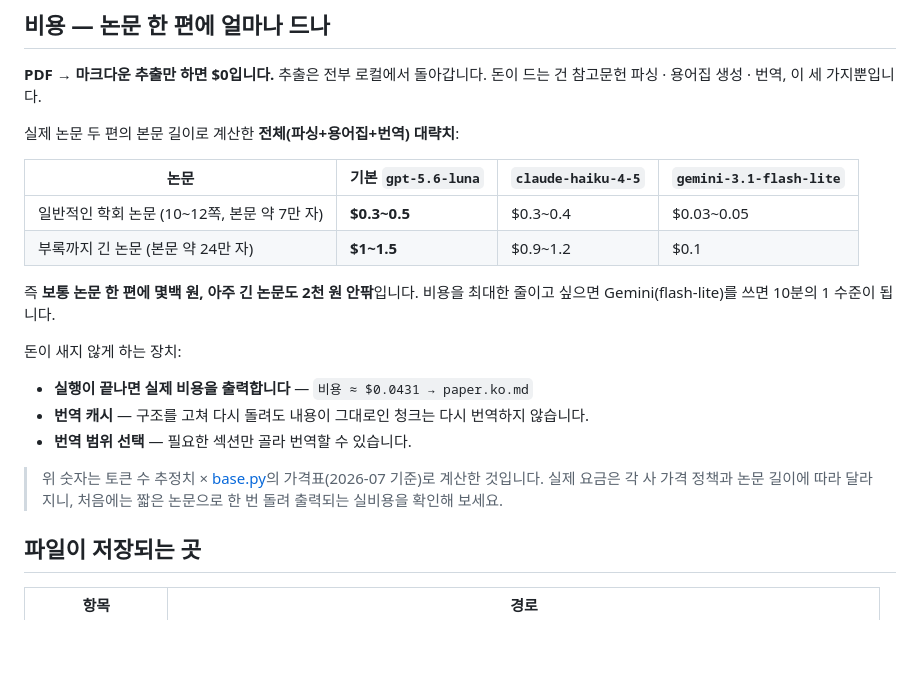
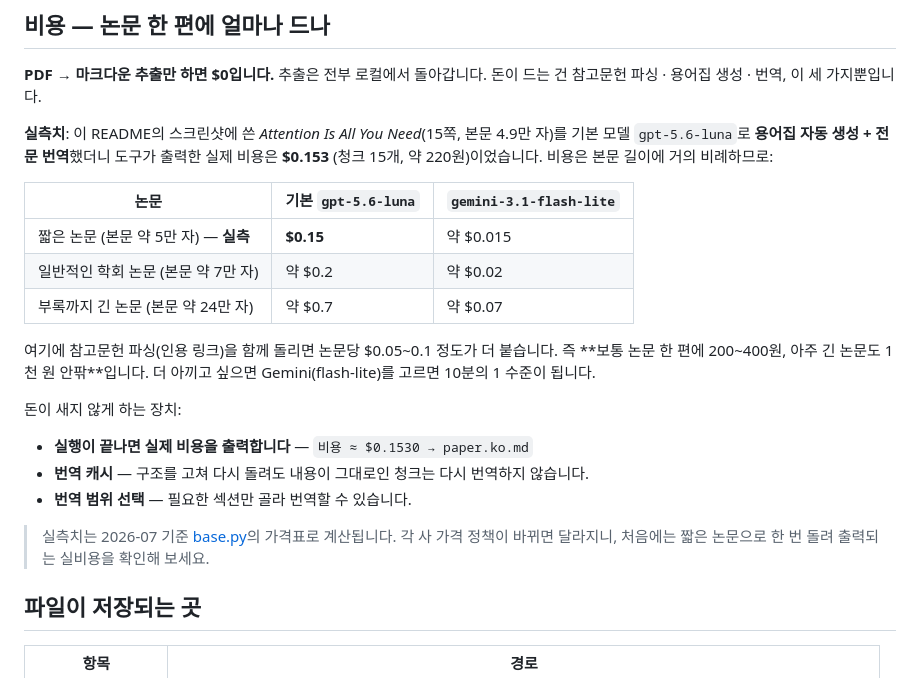
Before and after one commit to wooogler/md4paper, a Markdown page: README.md, the part around one of its changes. GitHub-like rendering; blank space fills up the shorter version.

```diff
--- a/README.md
+++ b/README.md
@@ -266,25 +274,28 @@ uv run md4paper keys list            # 설정 여부 확인 (값은 마스킹)
 **PDF → 마크다운 추출만 하면 $0입니다.** 추출은 전부 로컬에서 돌아갑니다.
 돈이 드는 건 참고문헌 파싱 · 용어집 생성 · 번역, 이 세 가지뿐입니다.
 
-실제 논문 두 편의 본문 길이로 계산한 **전체(파싱+용어집+번역) 대략치**:
+**실측치**: 이 README의 스크린샷에 쓴 *Attention Is All You Need*(15쪽, 본문 4.9만 자)를 기본 모델
+`gpt-5.6-luna`로 **용어집 자동 생성 + 전문 번역**했더니 도구가 출력한 실제 비용은 **$0.153**
+(청크 15개, 약 220원)이었습니다. 비용은 본문 길이에 거의 비례하므로:
 
-| 논문 | 기본 `gpt-5.6-luna` | `claude-haiku-4-5` | `gemini-3.1-flash-lite` |
-|---|---|---|---|
-| 일반적인 학회 논문 (10~12쪽, 본문 약 7만 자) | **$0.3~0.5** | $0.3~0.4 | $0.03~0.05 |
-| 부록까지 긴 논문 (본문 약 24만 자) | **$1~1.5** | $0.9~1.2 | $0.1 |
+| 논문 | 기본 `gpt-5.6-luna` | `gemini-3.1-flash-lite` |
+|---|---|---|
+| 짧은 논문 (본문 약 5만 자) — **실측** | **$0.15** | 약 $0.015 |
+| 일반적인 학회 논문 (본문 약 7만 자) | 약 $0.2 | 약 $0.02 |
+| 부록까지 긴 논문 (본문 약 24만 자) | 약 $0.7 | 약 $0.07 |
 
-즉 **보통 논문 한 편에 몇백 원, 아주 긴 논문도 2천 원 안팎**입니다. 비용을 최대한 줄이고 싶으면
-Gemini(flash-lite)를 쓰면 10분의 1 수준이 됩니다.
+여기에 참고문헌 파싱(인용 링크)을 함께 돌리면 논문당 $0.05~0.1 정도가 더 붙습니다.
+즉 **보통 논문 한 편에 200~400원, 아주 긴 논문도 1천 원 안팎**입니다. 더 아끼고 싶으면
+Gemini(flash-lite)를 고르면 10분의 1 수준이 됩니다.
 
 돈이 새지 않게 하는 장치:
 
-- **실행이 끝나면 실제 비용을 출력합니다** — `비용 ≈ $0.0431 → paper.ko.md`
+- **실행이 끝나면 실제 비용을 출력합니다** — `비용 ≈ $0.1530 → paper.ko.md`
 - **번역 캐시** — 구조를 고쳐 다시 돌려도 내용이 그대로인 청크는 다시 번역하지 않습니다.
 - **번역 범위 선택** — 필요한 섹션만 골라 번역할 수 있습니다.
 
-> 위 숫자는 토큰 수 추정치 × [base.py](src/md4paper/llm/base.py)의 가격표(2026-07 기준)로 계산한
-> 것입니다. 실제 요금은 각 사 가격 정책과 논문 길이에 따라 달라지니, 처음에는 짧은 논문으로
-> 한 번 돌려 출력되는 실비용을 확인해 보세요.
+> 실측치는 2026-07 기준 [base.py](src/md4paper/llm/base.py)의 가격표로 계산됩니다. 각 사 가격
+> 정책이 바뀌면 달라지니, 처음에는 짧은 논문으로 한 번 돌려 출력되는 실비용을 확인해 보세요.
 
 ## 파일이 저장되는 곳
 
```
Also changed, not shown: other parts of README.md (+15 -7 lines), docs/images/04-translate.png, docs/images/05-viewer.png (added).
